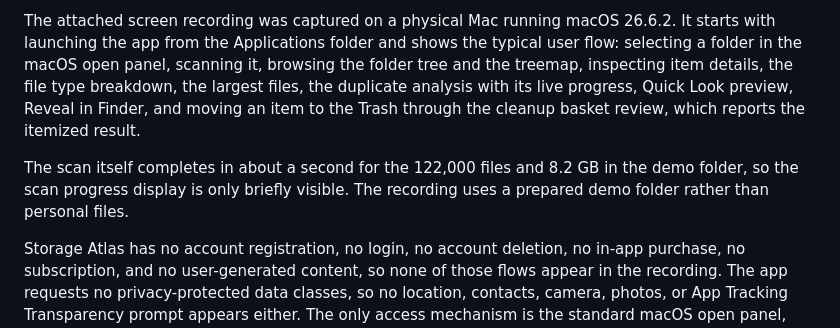
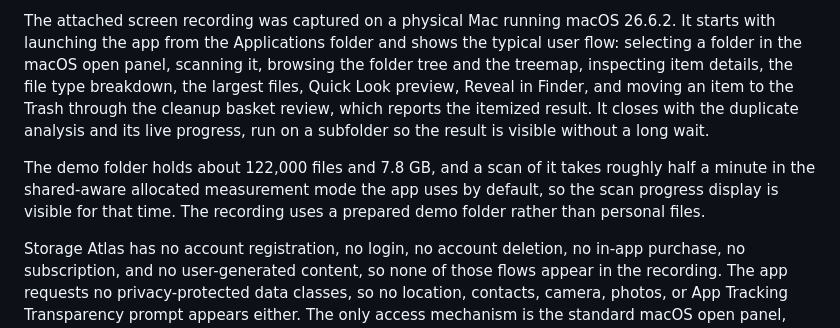
Before and after one commit to Lachi90/MacStorageAtlas, a Markdown page: docs/APP_STORE_REVIEW_NOTES.md, the part around the change. Drawn GitHub-style.

Commit message:
Describe the new screen recording accurately
The review notes claimed a one-second scan of 122,000 files and 8.2 GB. A scan
of the demo folder in the shared-aware allocated mode the app uses by default
takes roughly half a minute, and the folder now holds 7.8 GB. The notes also
listed the duplicate analysis in the middle of the flow, while the recording
runs it last on a subfolder so its result appears without a long wait.

Co-Authored-By: Claude Opus 5 <noreply@anthropic.com>

```diff
--- a/docs/APP_STORE_REVIEW_NOTES.md
+++ b/docs/APP_STORE_REVIEW_NOTES.md
@@ -18,12 +18,14 @@ The attached screen recording was captured on a physical Mac running macOS
 26.6.2. It starts with launching the app from the Applications folder and shows
 the typical user flow: selecting a folder in the macOS open panel, scanning it,
 browsing the folder tree and the treemap, inspecting item details, the file type
-breakdown, the largest files, the duplicate analysis with its live progress,
-Quick Look preview, Reveal in Finder, and moving an item to the Trash through
-the cleanup basket review, which reports the itemized result.
+breakdown, the largest files, Quick Look preview, Reveal in Finder, and moving
+an item to the Trash through the cleanup basket review, which reports the
+itemized result. It closes with the duplicate analysis and its live progress,
+run on a subfolder so the result is visible without a long wait.
 
-The scan itself completes in about a second for the 122,000 files and 8.2 GB in
-the demo folder, so the scan progress display is only briefly visible. The
+The demo folder holds about 122,000 files and 7.8 GB, and a scan of it takes
+roughly half a minute in the shared-aware allocated measurement mode the app
+uses by default, so the scan progress display is visible for that time. The
 recording uses a prepared demo folder rather than personal files.
 
 Storage Atlas has no account registration, no login, no account deletion, no
```
